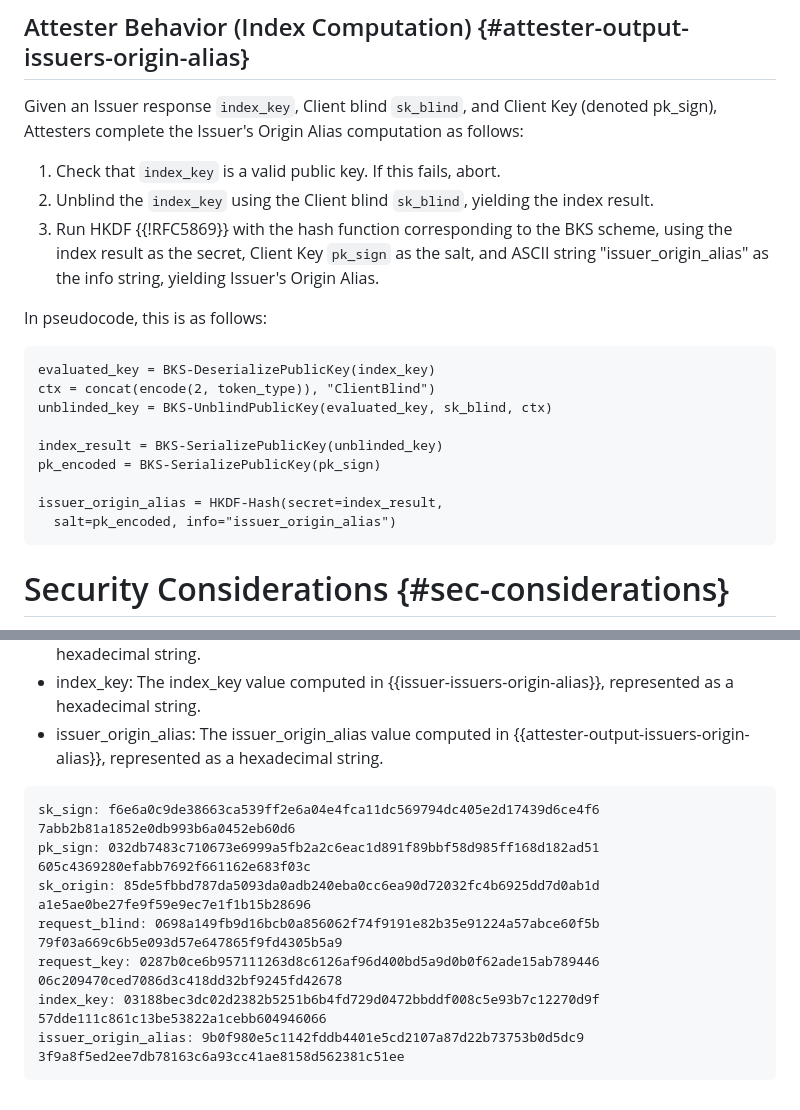
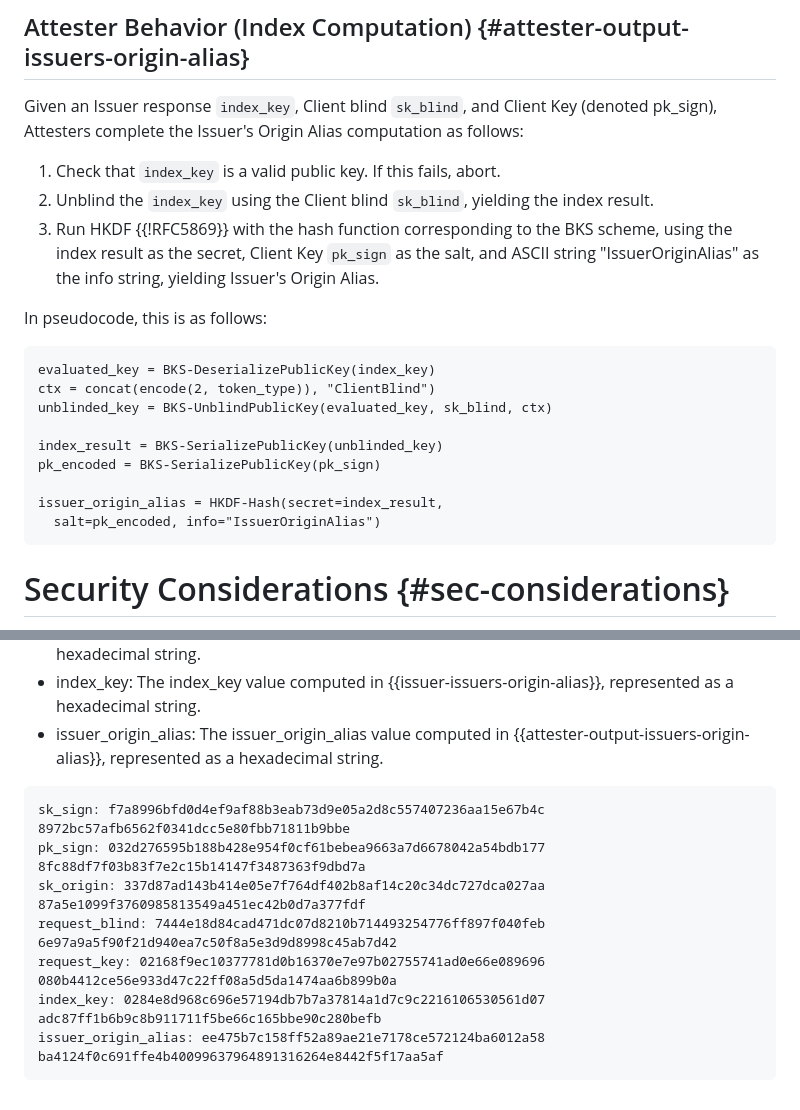
Before and after one commit to ietf-wg-privacypass/draft-ietf-privacypass-rate-limit-tokens, a Markdown page: draft-ietf-privacypass-rate-limit-tokens.md, 2 parts joined by grey strips. Rendered like a GitHub page.

Commit message:
Update test vectors

```diff
--- a/draft-ietf-privacypass-rate-limit-tokens.md
+++ b/draft-ietf-privacypass-rate-limit-tokens.md
@@ -1330,7 +1330,7 @@ Key (denoted pk_sign), Attesters complete the Issuer's Origin Alias computation
 1. Unblind the `index_key` using the Client blind `sk_blind`, yielding the index result.
 1. Run HKDF {{!RFC5869}} with the hash function corresponding to the BKS scheme,
    using the index result as the secret, Client Key `pk_sign` as the salt, and
-   ASCII string "issuer_origin_alias" as the info string, yielding Issuer's Origin Alias.
+   ASCII string "IssuerOriginAlias" as the info string, yielding Issuer's Origin Alias.
 
 In pseudocode, this is as follows:
 
@@ -1343,7 +1343,7 @@ index_result = BKS-SerializePublicKey(unblinded_key)
 pk_encoded = BKS-SerializePublicKey(pk_sign)
 
 issuer_origin_alias = HKDF-Hash(secret=index_result,
-  salt=pk_encoded, info="issuer_origin_alias")
+  salt=pk_encoded, info="IssuerOriginAlias")
 ~~~
 
 # Security Considerations {#sec-considerations}
@@ -1735,18 +1735,18 @@ The test vector below for the procedure in {{issuers-origin-alias}} lists the fo
 - issuer_origin_alias: The issuer_origin_alias value computed in {{attester-output-issuers-origin-alias}}, represented as a hexadecimal string.
 
 ~~~
-sk_sign: f6e6a0c9de38663ca539ff2e6a04e4fca11dc569794dc405e2d17439d6ce4f6
-7abb2b81a1852e0db993b6a0452eb60d6
-pk_sign: 032db7483c710673e6999a5fb2a2c6eac1d891f89bbf58d985ff168d182ad51
-605c4369280efabb7692f661162e683f03c
-sk_origin: 85de5fbbd787da5093da0adb240eba0cc6ea90d72032fc4b6925dd7d0ab1d
-a1e5ae0be27fe9f59e9ec7e1f1b15b28696
-request_blind: 0698a149fb9d16bcb0a856062f74f9191e82b35e91224a57abce60f5b
-79f03a669c6b5e093d57e647865f9fd4305b5a9
-request_key: 0287b0ce6b957111263d8c6126af96d400bd5a9d0b0f62ade15ab789446
-06c209470ced7086d3c418dd32bf9245fd42678
-index_key: 03188bec3dc02d2382b5251b6b4fd729d0472bbddf008c5e93b7c12270d9f
-57dde111c861c13be53822a1cebb604946066
-issuer_origin_alias: 9b0f980e5c1142fddb4401e5cd2107a87d22b73753b0d5dc9
-3f9a8f5ed2ee7db78163c6a93cc41ae8158d562381c51ee
-~~~
+sk_sign: f7a8996bfd0d4ef9af88b3eab73d9e05a2d8c557407236aa15e67b4c
+8972bc57afb6562f0341dcc5e80fbb71811b9bbe
+pk_sign: 032d276595b188b428e954f0cf61bebea9663a7d6678042a54bdb177
+8fc88df7f03b83f7e2c15b14147f3487363f9dbd7a
+sk_origin: 337d87ad143b414e05e7f764df402b8af14c20c34dc727dca027aa
+87a5e1099f3760985813549a451ec42b0d7a377fdf
+request_blind: 7444e18d84cad471dc07d8210b714493254776ff897f040feb
+6e97a9a5f90f21d940ea7c50f8a5e3d9d8998c45ab7d42
+request_key: 02168f9ec10377781d0b16370e7e97b02755741ad0e66e089696
+080b4412ce56e933d47c22ff08a5d5da1474aa6b899b0a
+index_key: 0284e8d968c696e57194db7b7a37814a1d7c9c2216106530561d07
+adc87ff1b6b9c8b911711f5be66c165bbe90c280befb
+issuer_origin_alias: ee475b7c158ff52a89ae21e7178ce572124ba6012a58
+ba4124f0c691ffe4b40099637964891316264e8442f5f17aa5af
+~~~
```
